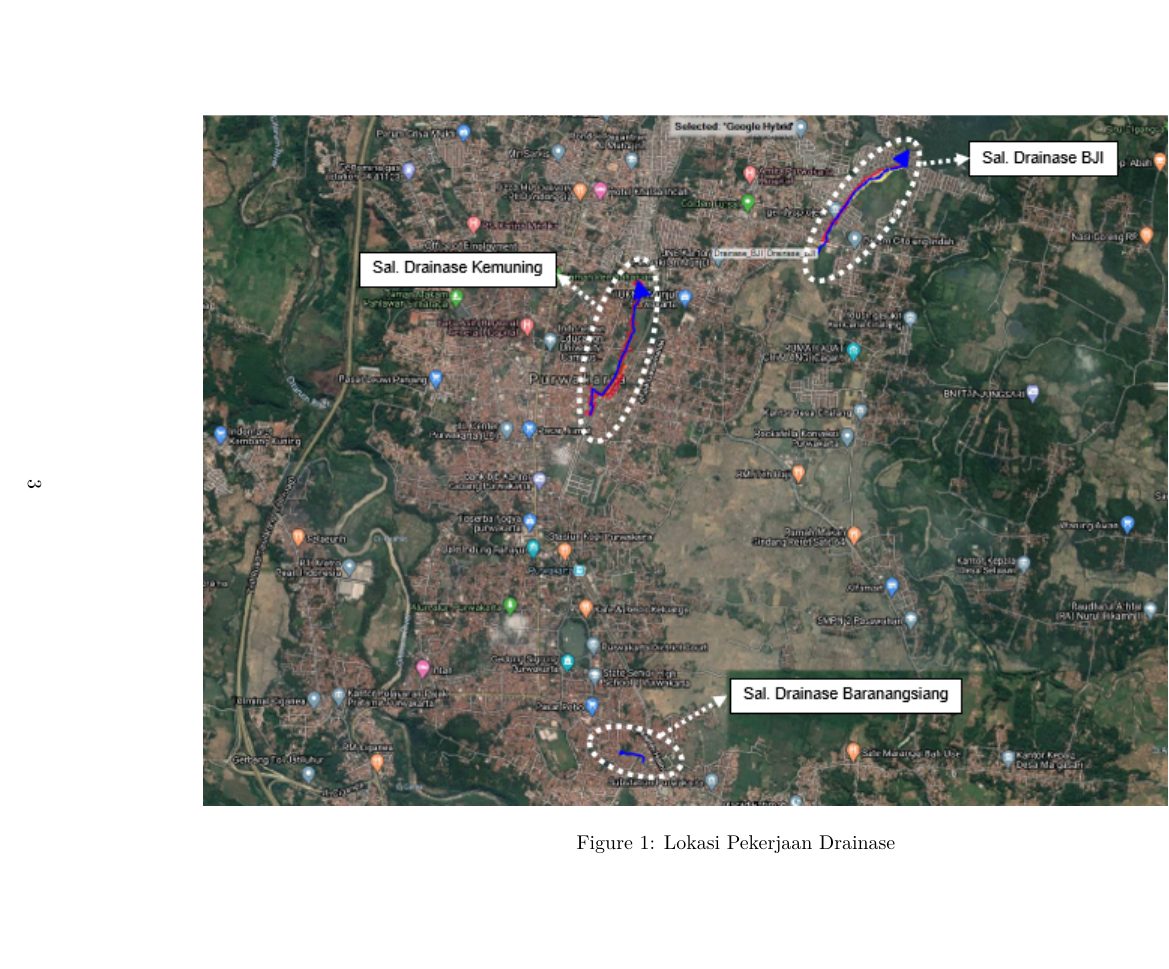
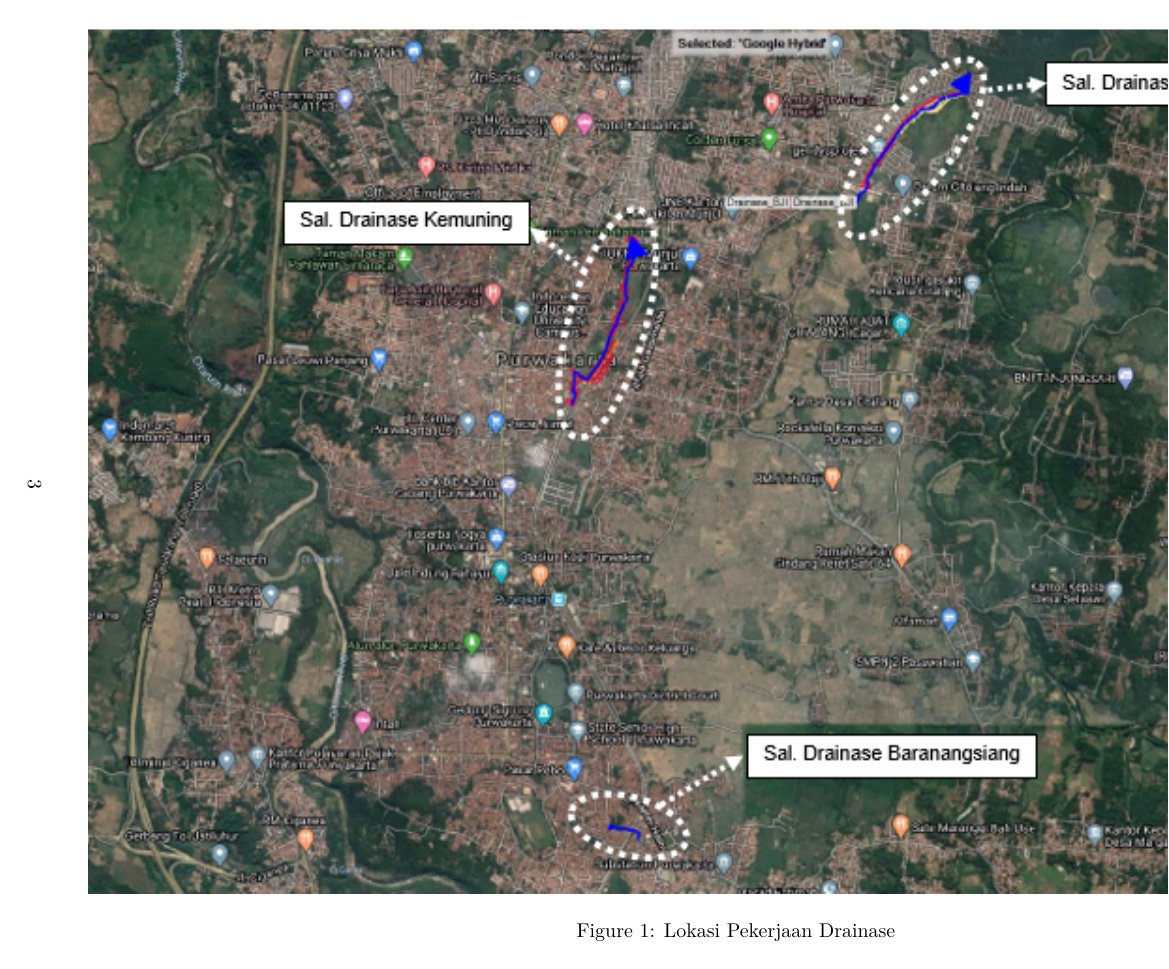
Before and after one commit to irpanch/drainase_purwakarta, an R Markdown document (Bab_1.Rmd): page 3 of 3. Rendered offline with R 4.5, knitr and Pandoc, then LaTeX, with nearby package versions.

Commit message:
betulkan ukuran gambar

```diff
--- a/Bab_1.Rmd
+++ b/Bab_1.Rmd
@@ -66,7 +66,7 @@
 
 \begin{figure}
   \begin{center}
-  \includegraphics[width=4.5\textwidth]{gambar/lokasi_pekerjaan_all.png}
+  \includegraphics[width=23.5cm,height=20cm]{gambar/lokasi_pekerjaan_all.png}
   \caption{Lokasi Pekerjaan Drainase}
   \label{fig:lokasi_pekerjaan}
   \end{center}
```
